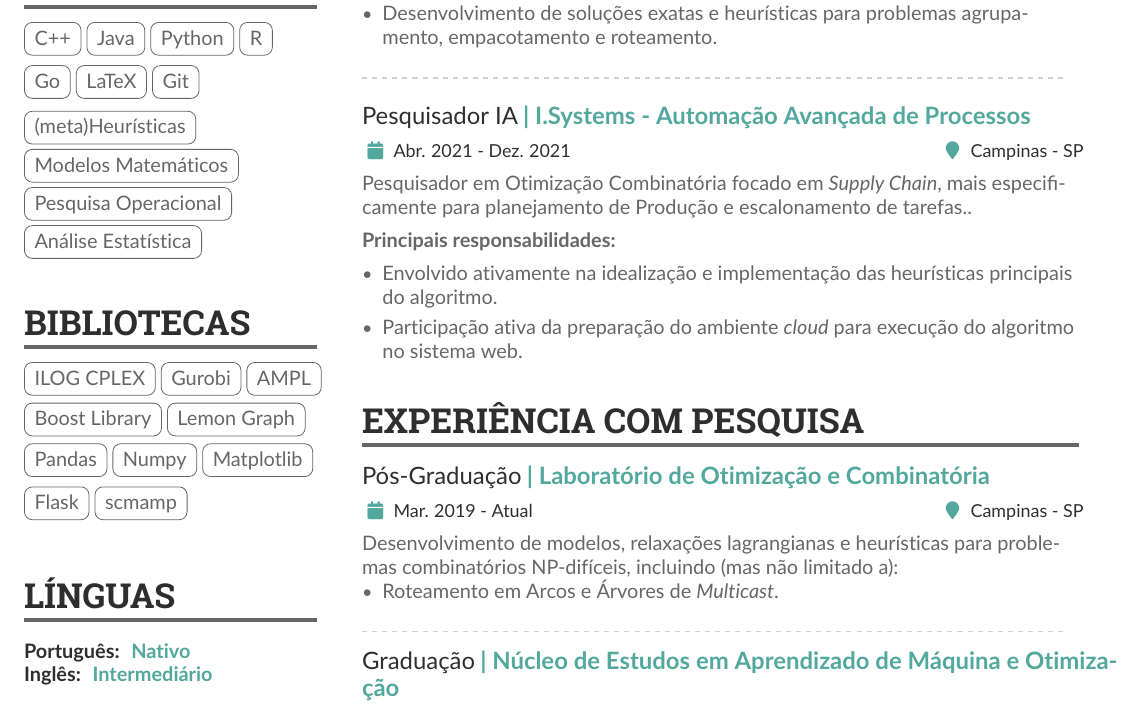
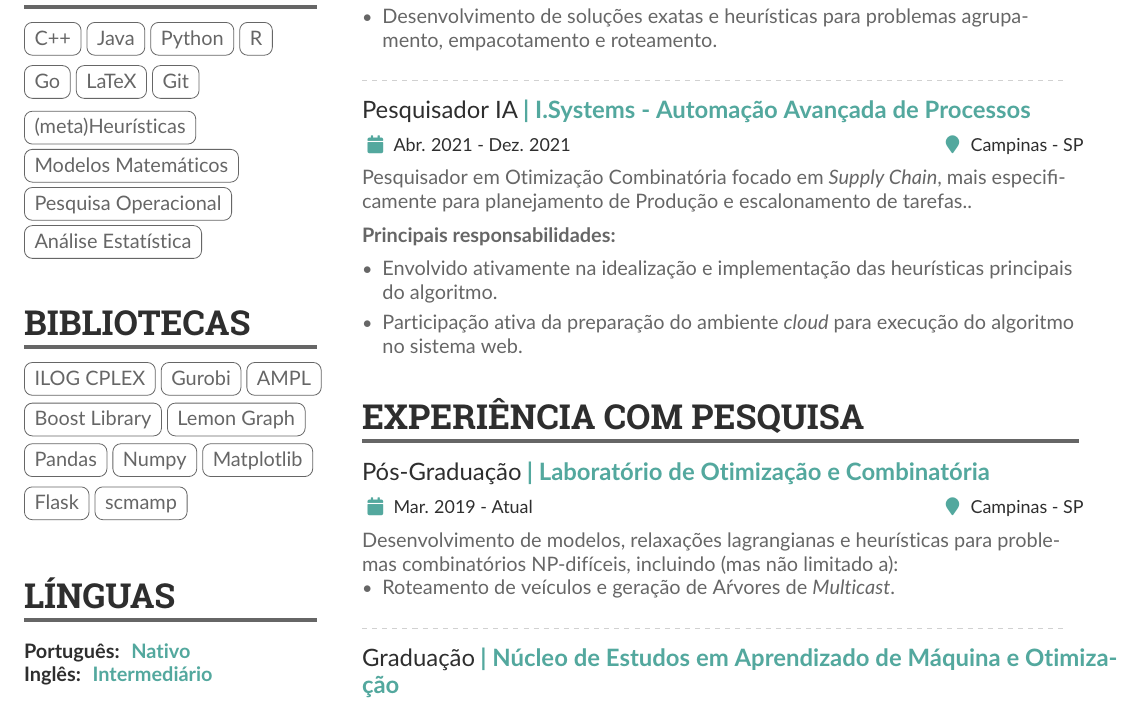
Before and after one commit to cvaraujo/cv-carlos-araujo, a LaTeX CV (main.tex): part of page 1 of 2, cut so that both start at the same text. Compiled offline with pdfLaTeX.

Commit message:
Fix latex macro errors

```diff
--- a/main.tex
+++ b/main.tex
@@ -232,7 +232,6 @@
                 \item Desenvolvimento de soluções exatas e heurísticas para problemas agrupamento, empacotamento e roteamento.
             \end{itemize}
         \divider
-        \medskip
         \cvevent{Pesquisador IA}{\textbf{| I.Systems - Automação Avançada de Processos}}{Abr. 2021 - Dez. 2021}{Campinas - SP}
             {Pesquisador em Otimização Combinatória focado em \textit{Supply Chain}, mais especificamente para planejamento de Produção e escalonamento de tarefas.}.\\
             \medskip
@@ -247,7 +246,7 @@
         \cvevent{Pós-Graduação}{\textbf{| Laboratório de Otimização e Combinatória}}{Mar. 2019 - Atual}{Campinas - SP}
 	    {Desenvolvimento de modelos, relaxações lagrangianas e heurísticas para problemas combinatórios NP-difíceis, incluindo (mas não limitado a):} \\
 	      \begin{itemize}
-		        \item Roteamento em Arcos e Árvores de \textit{Multicast}.
+		        \item Roteamento de veículos e geração de Aŕvores de \textit{Multicast}.
 		  \end{itemize}
 		\divider
 		\cvevent{Graduação}{\textbf{| Núcleo de Estudos em Aprendizado de Máquina e Otimização}}{Fev. 2017 - Dez. 2021}{Russas - CE}{}
```
